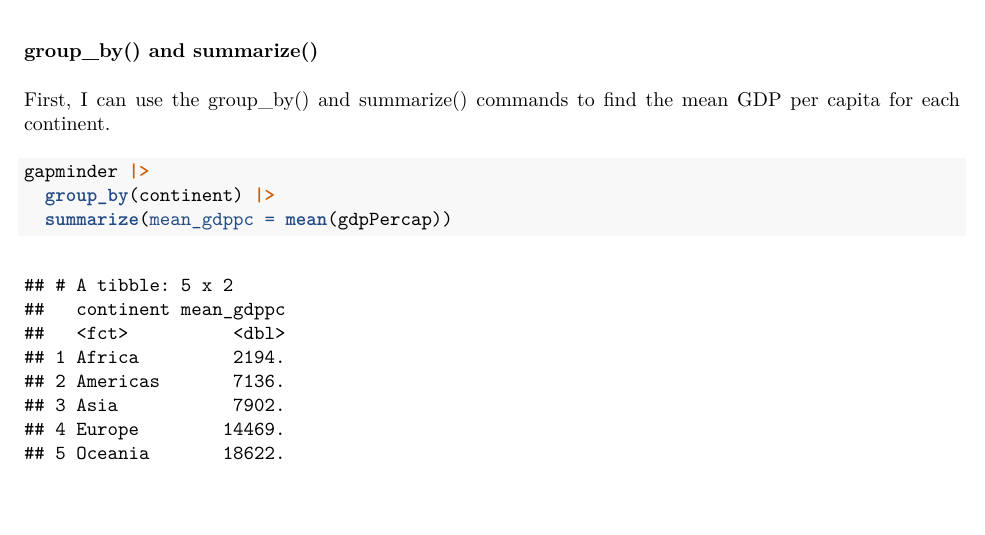
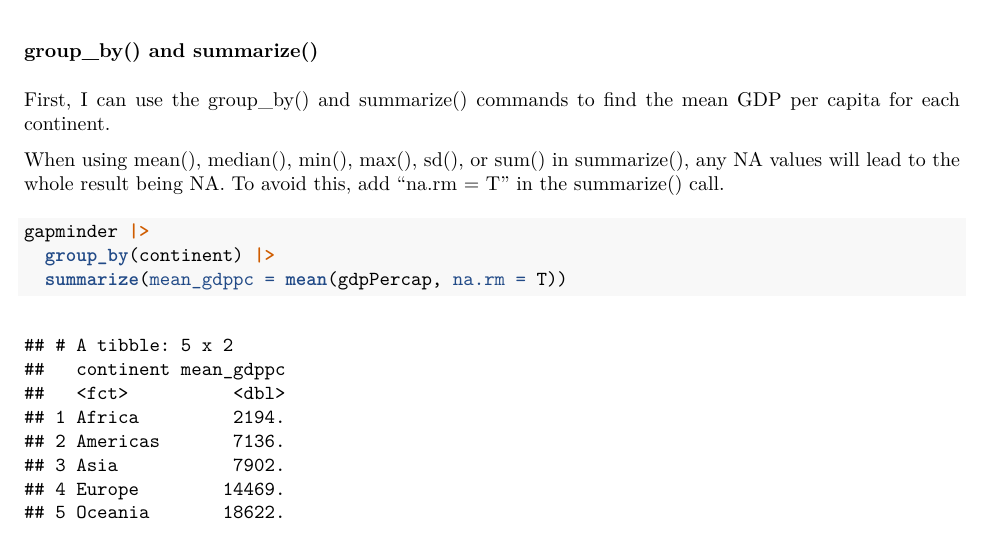
Before and after one commit to FayzaanV/ps270-final-cheatsheet, an R Markdown document (cheat_sheet.Rmd): part of page 2 of 23, cut so that both start at the same text. The pictures show the output file cheat_sheet.pdf that the author committed with the source.

Commit message:
Add na.rm=T call out

````diff
--- a/cheat_sheet.Rmd
+++ b/cheat_sheet.Rmd
@@ -29,10 +29,12 @@ I will use the gapminder data set to demonstrate some of these commands
 
 First, I can use the group_by() and summarize() commands to find the mean GDP per capita for each continent.
 
+When using mean(),  median(), min(), max(), sd(), or sum() in summarize(), any NA values will lead to the whole result being NA. To avoid this, add "na.rm = T" in the summarize() call.
+
 ```{r}
 gapminder |>
   group_by(continent) |>
-  summarize(mean_gdppc = mean(gdpPercap))
+  summarize(mean_gdppc = mean(gdpPercap, na.rm = T))
 ```
 
 ### filter() and select()
````
Also changed, not shown: cheat_sheet.pdf.
